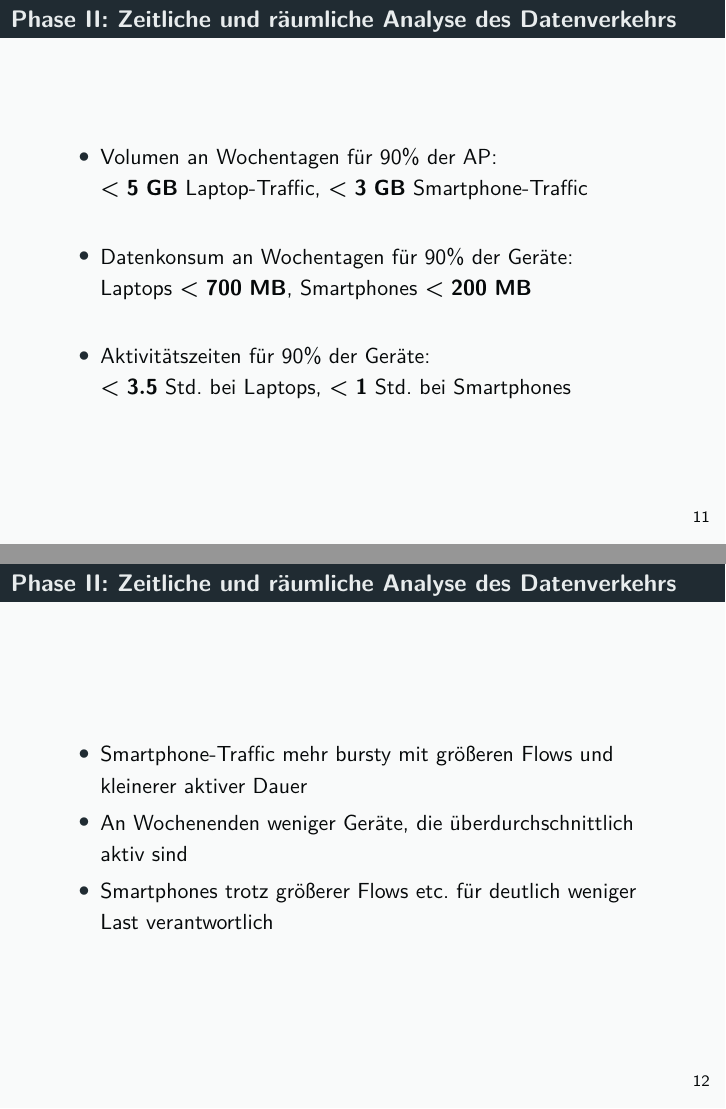
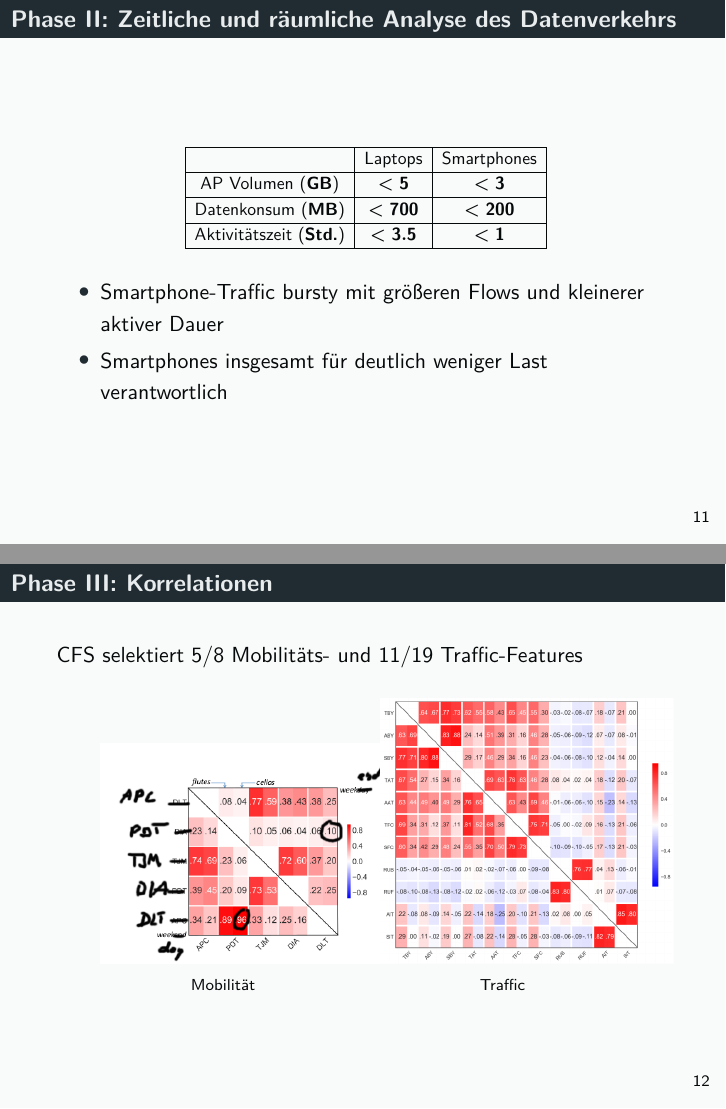
Before and after one commit to tbohne/INF_BAS2, LaTeX slides (slides/slides.tex): pages 11 and 12 of 20, joined at a grey line. Compiled offline with pdfLaTeX.

Commit message:
updated slides

```diff
--- a/slides/slides.tex
+++ b/slides/slides.tex
@@ -273,47 +273,66 @@ Trace-basierte Modelle verwenden i.d.R. Datensätze aus der Prä-Smartphone-Ära
 
 \begin{frame}
   \frametitle{Phase II: Zeitliche und räumliche Analyse des Datenverkehrs}
-  \begin{itemize}
 
-    \item Volumen an Wochentagen für $90 \%$ der AP:\newline
-    $\boldsymbol{<5}$ \textbf{\textsc{GB}} Laptop-Traffic, $\boldsymbol{<3}$ \textbf{\textsc{GB}} Smartphone-Traffic\newline
-    \item Datenkonsum an Wochentagen für $90 \%$ der Geräte:\newline
-    Laptops $\boldsymbol{<700}$ \textbf{\textsc{MB}}, Smartphones $\boldsymbol{<200}$ \textbf{\textsc{MB}}\newline
-    \item Aktivitätszeiten für $90 \%$ der Geräte:\newline
-    $\boldsymbol{<3.5}$ Std. bei Laptops, $\boldsymbol{<1}$ Std. bei Smartphones
-  \end{itemize}
+  \begin{figure}[H]
+    \centering
+    \resizebox{0.6\textwidth}{!}{
+    \begin{tabular}{|c|c|c|}
+      \cline{1-3}
+       & Laptops & Smartphones \\ \cline{1-3}
+      AP Volumen (\textbf{\textsc{GB}}) & $\boldsymbol{<5}$ & $\boldsymbol{<3}$ \\ \cline{1-3}
+      Datenkonsum (\textbf{\textsc{MB}}) & $\boldsymbol{<700}$ & $\boldsymbol{<200}$ \\ \cline{1-3}
+      Aktivitätszeit (\textbf{Std.}) & $\boldsymbol{<3.5}$ & $\boldsymbol{<1}$ \\ \cline{1-3}
+    \end{tabular}}
+    \end{figure}
+
+    \begin{itemize}
+      \item Smartphone-Traffic bursty mit größeren Flows und kleinerer aktiver Dauer
+      \item Smartphones insgesamt für deutlich weniger Last verantwortlich
+    \end{itemize}
+
 \end{frame}
 
 \begin{frame}
-  \frametitle{Phase II: Zeitliche und räumliche Analyse des Datenverkehrs}
-  \begin{itemize}
-    \item Smartphone-Traffic mehr bursty mit größeren Flows und kleinerer aktiver Dauer
-    \item An Wochenenden weniger Geräte, die überdurchschnittlich aktiv sind
-    \item Smartphones trotz größerer Flows etc. für deutlich weniger Last verantwortlich
-  \end{itemize}
+  \frametitle{Phase III: Korrelationen}
+  CFS selektiert $5 / 8$ Mobilitäts- und $11 / 19$ Traffic-Features
+
+  \begin{figure}[H]
+    \centering
+    \begin{subfigure}[b]{0.4\textwidth}
+      \includegraphics[width=1.2\textwidth]{images/mobility_correlations.png}
+      \caption*{Mobilität}
+    \end{subfigure}
+    \hspace{10px}
+    \begin{subfigure}[b]{0.4\textwidth}
+      \includegraphics[width=1.2\textwidth]{images/traffic_correlations.png}
+      \caption*{Traffic}
+    \end{subfigure}
+  \end{figure}
 \end{frame}
 
 \begin{frame}
-  \frametitle{Korrelationen}
-  CFS selektiert $5 / 11$ Mobilitäts- und $11 / 19$ Traffic-Features
+  \frametitle{Phase III: Korrelationen}
   \begin{figure}
     \centering
-    \includegraphics[width=0.8\textwidth]{images/correlations.png}\newline
+    \includegraphics[width=0.8\textwidth]{images/correlations.png}
     \caption*{Korrelationen zwischen Mobilitäts- und Traffic-Features (Wochentage oben, Wochendenden unten,
     Smartphones links, Laptops rechts).}
   \end{figure}
 \end{frame}
 
 \begin{frame}
-  \frametitle{Analyse verschiedener Modelle}
+  \frametitle{Phase III: Analyse verschiedener Modelle}
+  \textbf{Unterschiede der Mobilitäts- und Traffic-Charakteristiken zwischen den Gerätetypen signifikant?}
   \begin{itemize}
-    \item Kombinierte Modelle mit $\approx 81\%$ genauer als isolierte Modelle (Mobilität $\approx 65 \%$, Datenverkehr $\approx 79 \%$)
+    \item SVM: Kombinierte Modelle mit $\approx 81\%$ genauer als isolierte Modelle (Mobilität $\approx 65 \%$, Datenverkehr $\approx 79 \%$)
     \item Genauigkeit erhöht sich auf $\approx 86\%$, wenn zwischen Wochendenden und Wochentagen differenziert wird
+    \item $k$-Means-Clustering: Kombinierte Features $\approx81.5 \%$ (Mobilität $\approx 60 \%$, Traffic $\approx 81.2 \%$)
   \end{itemize}
 \end{frame}
 
 \begin{frame}
-  \frametitle{Kombiniertes Modell}
+  \frametitle{Phase III: Kombiniertes Modell}
   \begin{itemize}
     \item Generierung erster Traces: GMM mit kombinierten Features
     \item Vergleich der generierten Samples mit Echtdaten
```
